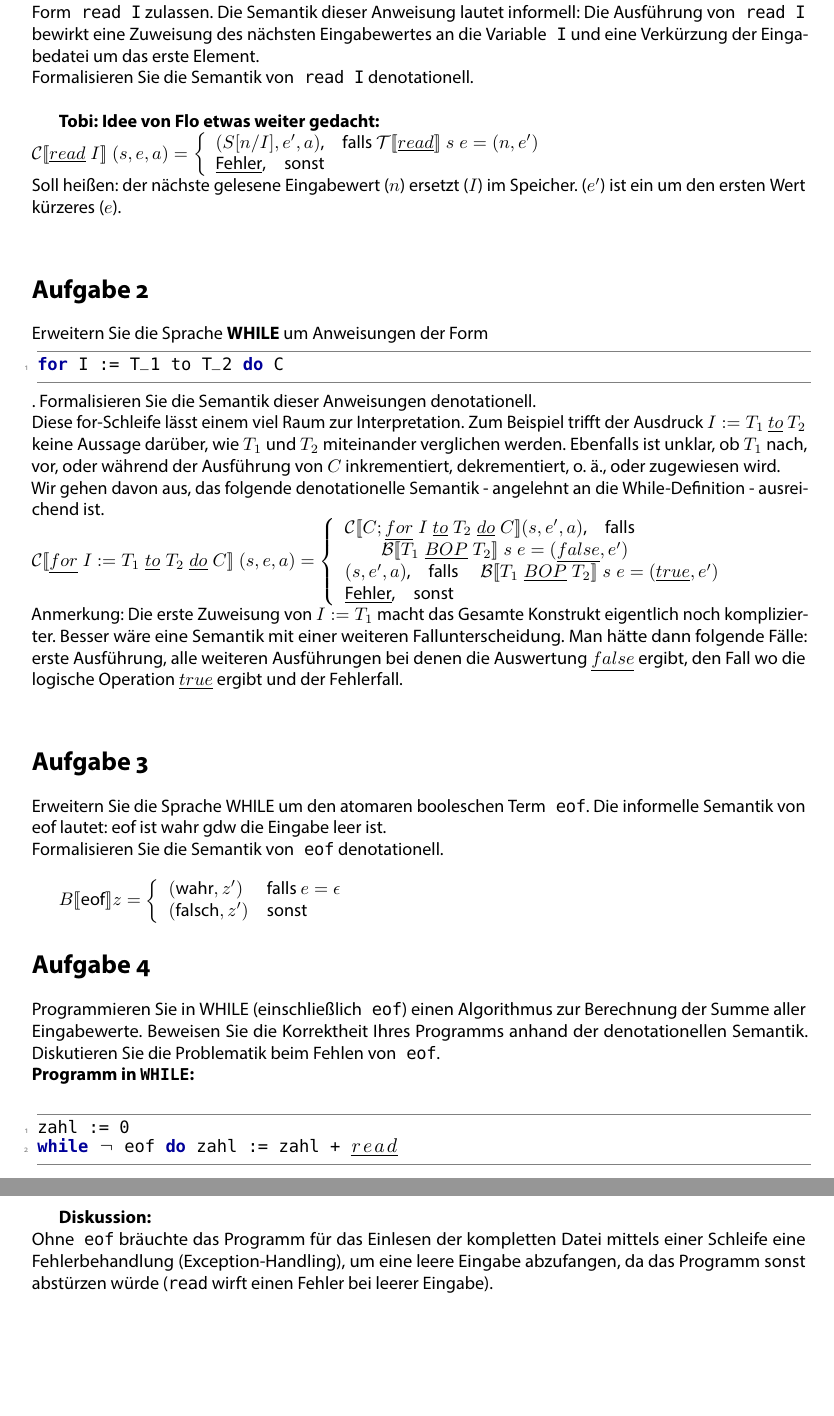
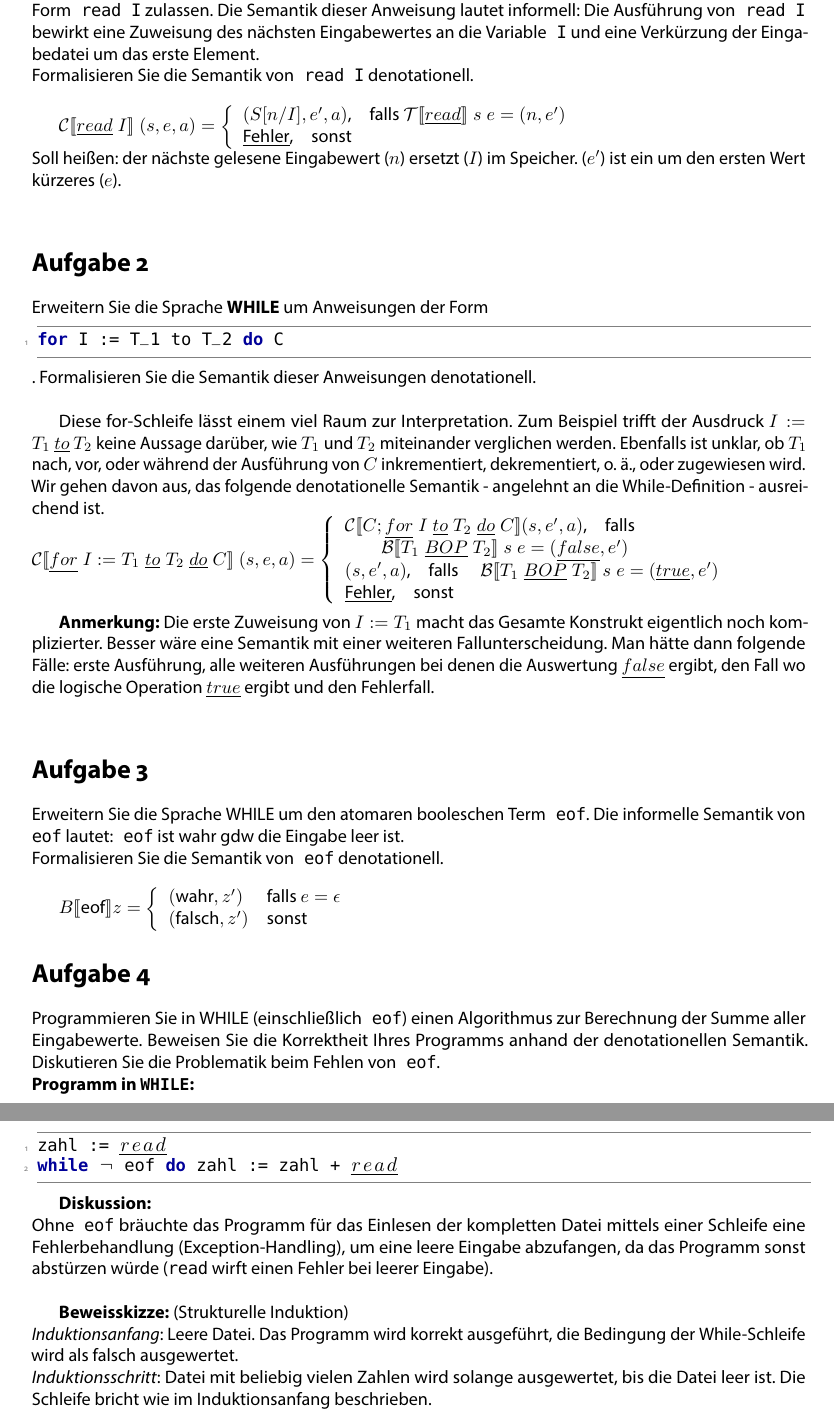
Before and after one commit to TobiHoeppner/SemantikVonProgrammiersprachen, a LaTeX problem sheet (uebung/u5/u5.tex): two parts of pages 1 and 2 of 2, joined at a grey line, cut so that both start at the same text, the shorter picture padded with empty space. The pictures show the PDF file uebung/u5/u5.pdf that the author committed with the source.

Commit message:
[mod] u5 final

```diff
--- a/uebung/u5/u5.tex
+++ b/uebung/u5/u5.tex
@@ -99,7 +99,7 @@ Formalisieren Sie die Semantik von \lstinline!read I! denotationell.\\
 %
 %C[[read I]] (s,e,a) = { (S[n/I],e',a) mit e = n.e'\\
 %$\mathcal{C}[\![\underline{read} I]\!]\;(s,e,a) = (S[n/I],e',a \text{ mit } e = n.e')$\\
-\textbf{Tobi: Idee von Flo etwas weiter gedacht:}\\
+%\textbf{Tobi: Idee von Flo etwas weiter gedacht:}\\
 $		\mathcal{C}
 [\![\underline{read}\;I]\!]\;(s,e,a) = \left\lbrace\begin{array}{l l} (S[n/I], e', a)\text{,}\quad\text{falls }\mathcal{T}
 [\![\underline{read}]\!]\;s\;e = (n, e')\\
@@ -129,11 +130,12 @@ $		\mathcal{C}
 [\![T_1\;\underline{BOP}\;T_2]\!]\;s\;e= (\underline{false},e')\\
 (s,e',a)\text{,}\quad\text{falls }\quad\mathcal{B}[\![T_1\;\underline{BOP}\;T_2]\!]\;s\;e= (\underline{true},e')\\
 		\underline{\text{Fehler}}\text{,}\quad\text{sonst} \end{array}\right.$\\
-Anmerkung: Die erste Zuweisung von $I:=T_1$ macht das Gesamte Konstrukt eigentlich noch komplizierter. Besser wäre eine Semantik mit einer weiteren Fallunterscheidung. Man hätte dann folgende Fälle: erste Ausführung, alle weiteren Ausführungen bei denen die Auswertung $\underline{false}$ ergibt, den Fall wo die logische Operation $\underline{true}$ ergibt und der Fehlerfall.\\
+
+\textbf{Anmerkung:} Die erste Zuweisung von $I:=T_1$ macht das Gesamte Konstrukt eigentlich noch komplizierter. Besser wäre eine Semantik mit einer weiteren Fallunterscheidung. Man hätte dann folgende Fälle: erste Ausführung, alle weiteren Ausführungen bei denen die Auswertung $\underline{false}$ ergibt, den Fall wo die logische Operation $\underline{true}$ ergibt und den Fehlerfall.\\
 %Bin mir aktuell nicht 100\% sicher, weil ich die erste Zuweisung etwas unterschlage. Eigentlich müsste man das $I:=T_1$ noch vor der ersten Ausführung vom Befehl $C$ ausführen.\\
 
 \section*{Aufgabe 3}
-Erweitern Sie die Sprache WHILE um den atomaren booleschen Term \lstinline!eof!. Die informelle Semantik von eof lautet: eof ist wahr gdw die Eingabe leer ist.\\
+Erweitern Sie die Sprache WHILE um den atomaren booleschen Term \lstinline!eof!. Die informelle Semantik von \lstinline!eof! lautet: \lstinline!eof! ist wahr gdw die Eingabe leer ist.\\
 Formalisieren Sie die Semantik von \lstinline!eof! denotationell.\\
 
 %\textbf{Idee von Flo:}\\
@@ -152,11 +154,15 @@ $ B \llbracket\text{eof} \rrbracket z = \left\lbrace\begin{array}{l l}
 Programmieren Sie in WHILE (einschließlich \lstinline!eof!) einen Algorithmus zur Berechnung der Summe aller Eingabewerte. Beweisen Sie die Korrektheit Ihres Programms anhand der denotationellen Semantik. Diskutieren Sie die Problematik beim Fehlen von \lstinline!eof!.\\
 \textbf{Programm in \texttt{WHILE}:}\\
 \begin{lstlisting}[escapeinside={(*@}{@*)}]
-zahl := 0
+zahl := (*@$\underline{read}$@*)
 while (*@$\neg$@*) eof do zahl := zahl + (*@$\underline{read}$@*)
 \end{lstlisting}
 
 \textbf{Diskussion:}\\
-Ohne \lstinline$eof$ bräuchte das Programm für das Einlesen der kompletten Datei mittels einer Schleife eine Fehlerbehandlung (Exception-Handling), um eine leere Eingabe abzufangen, da das Programm sonst abstürzen würde (\lstinline$read$ wirft einen Fehler bei leerer Eingabe).
+Ohne \lstinline$eof$ bräuchte das Programm für das Einlesen der kompletten Datei mittels einer Schleife eine Fehlerbehandlung (Exception-Handling), um eine leere Eingabe abzufangen, da das Programm sonst abstürzen würde (\lstinline$read$ wirft einen Fehler bei leerer Eingabe).\\
+
+\textbf{Beweisskizze:} (Strukturelle Induktion)\\
+\emph{Induktionsanfang}: Leere Datei. Das Programm wird korrekt ausgeführt, die Bedingung der While-Schleife wird als falsch ausgewertet.\\
+\emph{Induktionsschritt}: Datei mit beliebig vielen Zahlen wird solange ausgewertet, bis die Datei leer ist. Die Schleife bricht wie im Induktionsanfang beschrieben.\\
 
 \end{document}
```
Also changed, not shown: uebung/u5/u5.pdf, uebung/u5/u5.tex (1 more changed lines).
